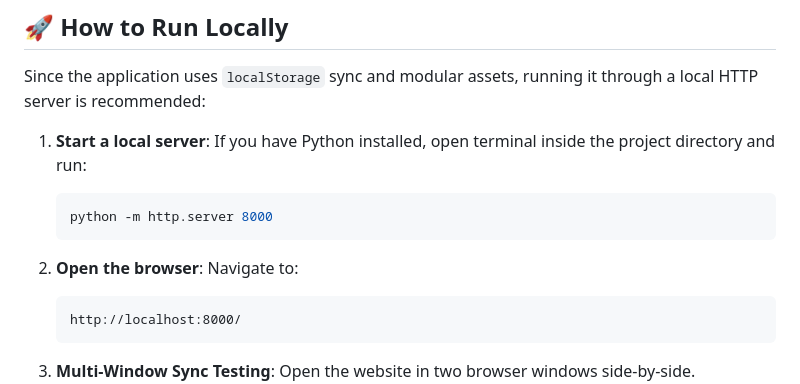
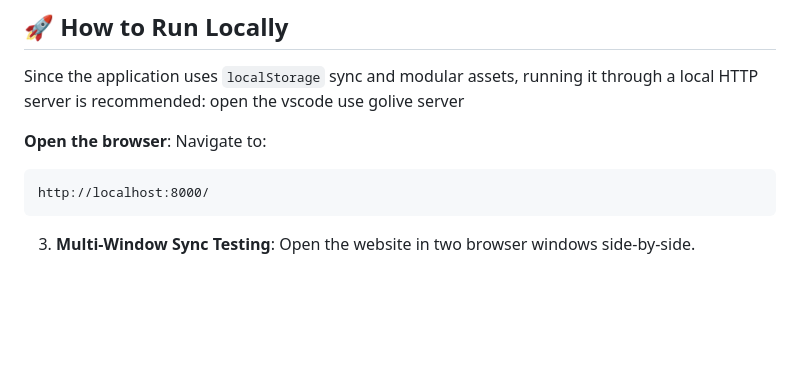
Before and after one commit to sai-reddy-tech/coffe-shop, a Markdown page: README.md, the part around the change. GitHub-like rendering; blank space fills up the shorter version.

Commit message:
mistake change in readme file

````diff
--- a/README.md
+++ b/README.md
@@ -66,19 +66,14 @@ coffeecraft/
 ## 🚀 How to Run Locally
 
 Since the application uses `localStorage` sync and modular assets, running it through a local HTTP server is recommended:
+ open the vscode use golive server
 
-1. **Start a local server**:
-   If you have Python installed, open terminal inside the project directory and run:
-   ```bash
-   python -m http.server 8000
-   ```
-
-
-2. **Open the browser**:
+ **Open the browser**:
    Navigate to:
    ```text
    http://localhost:8000/
    ```
+
 
 3. **Multi-Window Sync Testing**:
    Open the website in two browser windows side-by-side.
````
